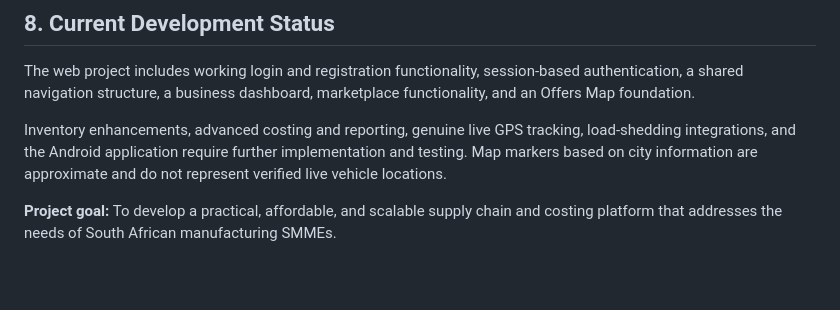
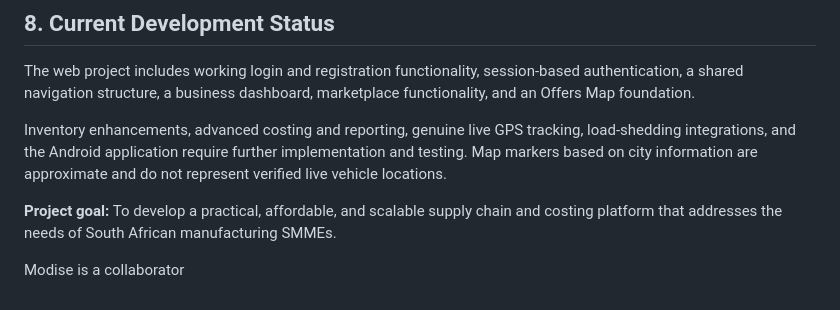
Before and after one commit to ST10452013/LogiCostSA2, a Markdown page: README.md, the part around the change. GitHub-like rendering; blank space fills up the shorter version.

```diff
--- a/README.md
+++ b/README.md
@@ -98,3 +98,6 @@ The web project includes working login and registration functionality, session-b
 Inventory enhancements, advanced costing and reporting, genuine live GPS tracking, load-shedding integrations, and the Android application require further implementation and testing. Map markers based on city information are approximate and do not represent verified live vehicle locations.
 
 **Project goal:** To develop a practical, affordable, and scalable supply chain and costing platform that addresses the needs of South African manufacturing SMMEs.
+
+
+Modise is a collaborator
```
